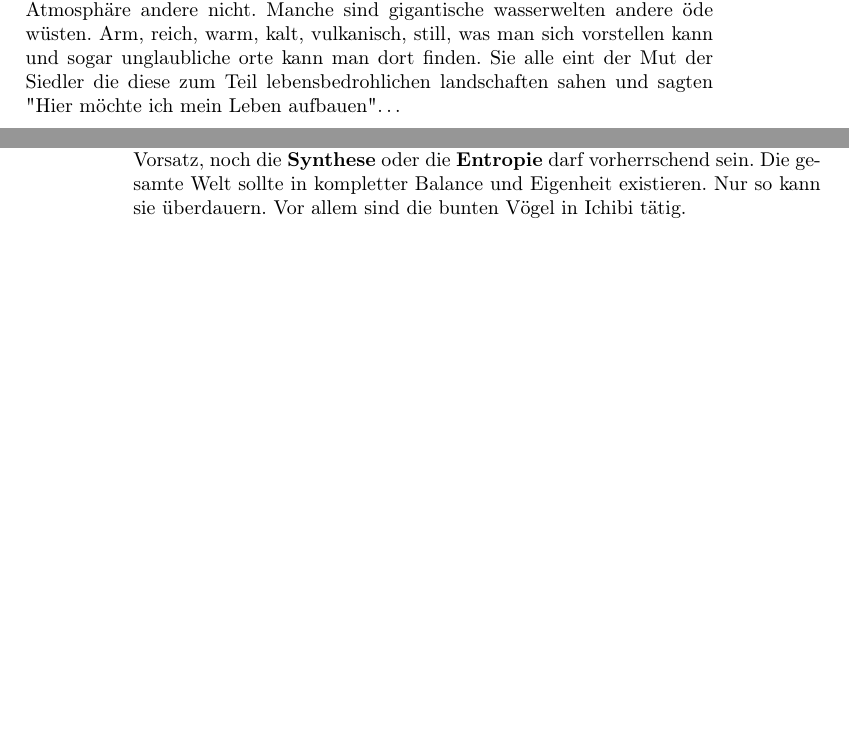
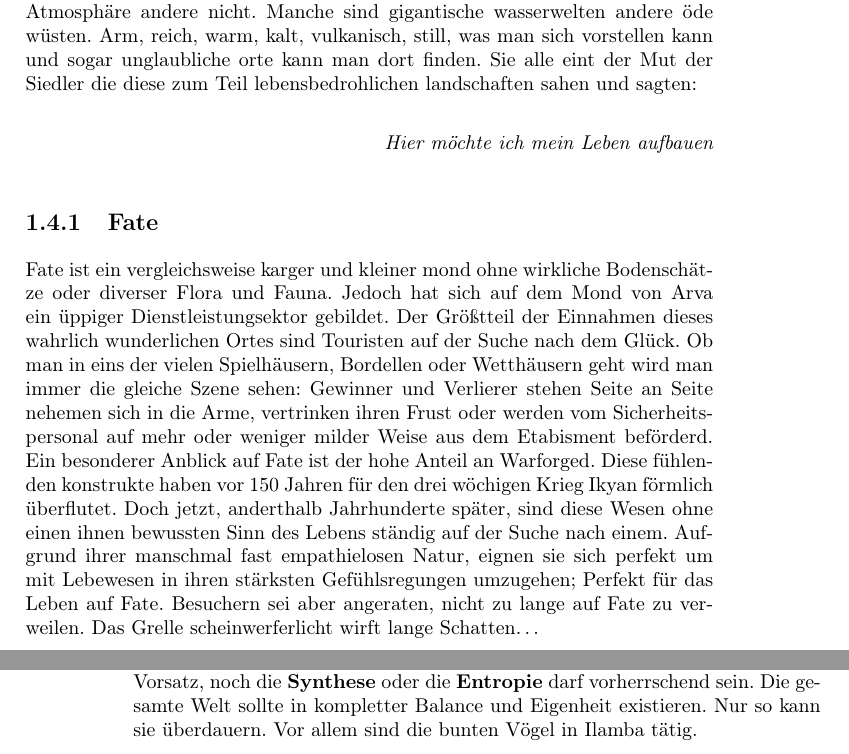
Before and after one commit to lohengrinRed/Rollenspielgruppe, a LaTeX book (DND/worldbuilding/sector.tex): two parts of pages 5 and 14 of 15, joined at a grey line, cut so that both start at the same text, the shorter picture padded with empty space. Compiled offline with pdfLaTeX.

Commit message:
added Fate, Fixed second sector name

```diff
--- a/DND/worldbuilding/sector.tex
+++ b/DND/worldbuilding/sector.tex
@@ -22,16 +22,24 @@
     Das was die Bewohner vom Ikyan die bekannte Welt nennen hat sich drastisch vor 150 Jahren geändert. Davor waren verteilt auf den 6 Planeten und ihren Monden eine handvoll von keinen Kolonien die von den verschiedenen Völkern bewohnt wurden. Besonders auf den inneren drei felsigen Planeten---Ruyan, Dongo, und Pulvar---gibt es besonders viele und unterschiedliche Kulturen die meistens von riesigen unurbaren landschaften getrennt werden. Einzig in den großen Städten leben die Völker Seite an Seite zusammen und üben sich in Diplomatie, Handel, und kulturellem Austausch. Die drei äußeren Planeten sind Gasriesen, es ist ohne besondere und sehr kostspielige vorbereitung nicht möglich diese Planeten zu besuchen. Jedoch haben diese viele Monde und kleinere Trabanten auf denen sich kleine Raumstationen befinden. Diese orte sind oft sehr isoliert und komunikation zu ihnen ist aufgrund der begrenzten Lichtgeschwindigkeit sehr langsam. Zwischen den verschiedenen Planeten wandeln gelegentlich zivile und kommerzielle raumschiffe, Spelljammer. Die durch Magie betriebenen Konstrukte sind das Herzstück der interplanetaren Reise. Hinter den Gasriesen---Arva, Veryan und Königsende--- befindet sich die Orthale Wolke. Eine riesige Spähre aus Asteroiden die im tiefen Himmel wandeln. Nur sehr wenige von diesen sind metallischer Natur da bei den niedrigen Temperaturen sogar Gase anfangen zu gefrieren. Die sporadisch vorkommenden, besonders wertvolle Gase haben die Zwerge dazu gebracht vor vielen Jahrhunderten in der Orthalen Wolke weltraumstationen zu bauen, sodass jetzt in Ikyan alle Zwerge in dieser lebensfeindlichen Region leben. Selten kommen Händler in zu den Planeten doch sie verweilen nicht lange.\\
     Vor 150 Jahren jedoch erschien aber ohne vorwarnung ein großes Schlachtschiff im System. Die Winterrose stammt von der großen Republik, ein Staatenbund vor Tausend Jahren Ikyan besiedelt und aufgebaut hatte doch dann nach einem kataklysmischen Ereignis die Verbindung zu dem Sektor verloren hatten. Nach einem wenige Wochen andauernden Krieges, war die gesamte Kontrolle über Ikyan in die Hand der großen Republik übergegangen. Da durch den schlagartigen Anstieg an Material- und Arbeitszeit-Abgaben wird durch eine starke Truppenpräsenz die öffentliche ordnung\\
     Nach der Herstellung der himmlischen Ordnung investierte die große Republik eine große Menge an Arbeitskraft zum Bau eines Weltentorhafens hinter der Helipause. Die dort stationierten Portale werden von Schiffen der großen Republik benutzt um den Transport in die anderen Sektoren zu ermöglichen. Den normalen Bewohnern ist es aber durch die extrem hohen Strahlungen nicht möglich mit gewöhnlichen Spelljammern die Heliopause zu verlassen.
+
 \section{Dongo}
     Ein wahres Paradies für Entdecker ist Dongo. Der Wüstenplanet ist am wenigsten erkundet und seine Landstriche sind von gigantischen Wehen geprägt. Die wellenartige Form und die ständige Bewegung des Sandes durch die tiefen Winde brachten der Wüste den Namen Dongo Dilizinga. Ohne jegliche Plattentektonik ist der Planet arm an natürlichen Rohstoffen sodass sich große Besiedlung nie gelohnt hat. Die sich bewegenden Wehen offenbaren jedoch gelegentlich verschollene Komplexe die gelegentlich wahre Schätze beinhalten. Abenteurer und Entdecker reiten auf Sandschiffen über die windenden Sande.\\
     Der Wasserarme Planet schien in der Vergangenheit einen eigenen Mond gehabt haben denn ein dünner Ring aus Gestein ziert den golden rot schimmernden Planeten. Die kleinen brocken haben aufgrund ihrer fehlenden Atmosphäre eine sehr geringe Temperatur. An Tagen der orbitale Resonanz, regnen diese brocken auf den Planeten und das kühlende Gestein mit Wassereinschlüssen bringt Segensreiche ernten.\\
     Es liegt an den Leuten Dongos ob sie ihren Tag in den örtlichen Teehäusern, Badeanstalten, auf den Plantagen der Oasen, in den windenden Sänden oder auf den kühlen eisringen verbringen wollen. In den Sand von Dongo kann jede Geschichte geschrieben werden.
+
   \section{Ruyan}
     Ruyan ist ein sehr kleiner felsiger Planet. Die dünne Atmosphäre macht längere unterfangen sehr anstrengend weswegen das wirtschaftliche treiben auf Ruyan sehr langsam verläuft. Doch seit nicht überacht wenn die Elfen der Ruya schlagartig ihr gemüt ändern und heißblütig über Liebe, Politik oder Philosophie streiten. Man sagt das sie das licht der Sonne soweit in sich aufgenommen haben das alleine ihre Präsenz die Stimmung in jedem Raum aufheizt. Ihre reiche Kultur voll von Musik, Tanz, und Kunst macht sie zu den besten Handwerkern Ikyan---falls man sie dazu überredet bekommt ein solches unterfangen anzufangen. Eine Muse ist natürlich Pflicht für ein ruyanisches Meisterwerk\dots\\
+
    \section{Pulvar}
     Pulvar ist ein sehr waldiger Planet mit großen türkisen Ozeanen. Hier leben alle möglichen Völker (von den Zwergen abgesehen) da es reichlich Essen und Platz gibt. Auf Pulvar befinden sich auch die größten Städte Ikyans mit ihren eigenen regionalen Besonderheiten als Schmelzziegel der Völker. Aufgrund dieser hochkultur hat hier auch große Republik ihren lokalen Regierungssitz aufgebaut. Der große Reichtum der dadurch nach Pulvar gekommen ist hat zieht Siedler aus ganz Ikyan an\dots\\
   \section{Die Gasriesen}
-    Die vielen Monde der Gasriesen zu beschreiben ist ein Unterfangen das viel Zeit bräuchte da sie alle sehr unterschiedlich in ihrer Natur sind. Es gibt Trabanten so so klein wie Asteroiden und so groß wie Planeten. Manche haben ihre eigene Atmosphäre andere nicht. Manche sind gigantische wasserwelten andere öde wüsten. Arm, reich, warm, kalt, vulkanisch, still, was man sich vorstellen kann und sogar unglaubliche orte kann man dort finden. Sie alle eint der Mut der Siedler die diese zum Teil lebensbedrohlichen landschaften sahen und sagten "Hier möchte ich mein Leben aufbauen"\dots
+    Die vielen Monde der Gasriesen zu beschreiben ist ein Unterfangen das viel Zeit bräuchte da sie alle sehr unterschiedlich in ihrer Natur sind. Es gibt Trabanten so so klein wie Asteroiden und so groß wie Planeten. Manche haben ihre eigene Atmosphäre andere nicht. Manche sind gigantische wasserwelten andere öde wüsten. Arm, reich, warm, kalt, vulkanisch, still, was man sich vorstellen kann und sogar unglaubliche orte kann man dort finden. Sie alle eint der Mut der Siedler die diese zum Teil lebensbedrohlichen landschaften sahen und sagten:
+\begin{flushright}{\it Hier möchte ich mein Leben aufbauen}\end{flushright}
+
+  \subsection{Fate}
+    Fate ist ein vergleichsweise karger und kleiner mond ohne wirkliche Bodenschätze oder diverser Flora und Fauna. Jedoch hat sich auf dem Mond von Arva ein üppiger Dienstleistungsektor gebildet. Der Größtteil der Einnahmen dieses wahrlich wunderlichen Ortes sind Touristen auf der Suche nach dem Glück. Ob man in eins der vielen Spielhäusern, Bordellen oder Wetthäusern geht wird man immer die gleiche Szene sehen: Gewinner und Verlierer stehen Seite an Seite nehemen sich in die Arme, vertrinken ihren Frust oder werden vom Sicherheitspersonal auf mehr oder weniger milder Weise aus dem Etabisment beförderd. Ein besonderer Anblick auf Fate ist der hohe Anteil an Warforged. Diese fühlenden konstrukte haben vor 150 Jahren für den drei wöchigen Krieg Ikyan förmlich überflutet. Doch jetzt, anderthalb Jahrhunderte später, sind diese Wesen ohne einen ihnen bewussten Sinn des Lebens ständig auf der Suche nach einem. Aufgrund ihrer manschmal fast empathielosen Natur, eignen sie sich perfekt um mit Lebewesen in ihren stärksten Gefühlsregungen umzugehen; Perfekt für das Leben auf Fate. Besuchern sei aber angeraten, nicht zu lange auf Fate zu verweilen. Das Grelle scheinwerferlicht wirft lange Schatten\dots\\
+
   \section{Außerhalb Ikyans}
     Ikyan ist der vierte der Sektroen des großen Imperiums. Diese jedes mindestens so groß wie Ikyan mit einer fülle unterschiedlicher Völkern. Doch auch die vier Sektoren sind nicht alles was es in der Welt gibt, weit Außerhalb der Sternensysteme befindet sich eine Welt die es zu entdecken gibt, mit seinen eigenen phantastischen nebeln, Sternenhaufen, kosmische leerräume und weiteren großskaligen Strukturen des Universums. Wesen wie Dämonen, Feen, Teufeln, Engeln, Automaten und viele mehr sollen diese orte bewohnen. Wege dorthin werden wahrscheinlich nur durch Koorperation mit diesen phantastischen Wesen entdeckt werden. Wer weiß was in der Zukunft auf die große Republik zukommt\dots
 
@@ -100,7 +108,7 @@ Ihr Credo: Jeder verlorenen Seele, welche Hilfe benötigt hat hier Hilfe zu erwa
 Abgesehen ihrer helferisch tätigen Art fungieren sie ebenso als eine Art Universität oder Lehrstätte, für all das, was lokalen Jünger eben so am besten können. Sie bilden die nächsten Köche, Heiler, Ärzte und Apotheker aus. Damit der Nachschub nicht stockt und die Lehren ihres Credos in die weite Welt hinausgetragen wird. So haben sich schon wahre Zentren der Expertise gebildet.\\
 
 \section{Die bunten Vögel}
-Eine Truppe welche für eine ausgeglichene Welt sorgen möchte. Sie glauben an die Balance. Keine Macht, sei sie böse oder gut darf zu mächtig werden. Kein Vorsatz, noch die \emph{Synthese} oder die \emph{Entropie} darf vorherrschend sein. Die gesamte Welt sollte in kompletter Balance und Eigenheit existieren. Nur so kann sie überdauern. Vor allem sind die bunten Vögel in Ichibi tätig.\\
+Eine Truppe welche für eine ausgeglichene Welt sorgen möchte. Sie glauben an die Balance. Keine Macht, sei sie böse oder gut darf zu mächtig werden. Kein Vorsatz, noch die \emph{Synthese} oder die \emph{Entropie} darf vorherrschend sein. Die gesamte Welt sollte in kompletter Balance und Eigenheit existieren. Nur so kann sie überdauern. Vor allem sind die bunten Vögel in Ilamba tätig.\\
 Sie sind für die freie Entwicklung aller Völker, gegen Unterdrückung, für Unabhängigkeit, gegen Abhängigkeiten. Mal verdeckt, mal sehr offen sorgen sie dafür, dass Ausgeglichenheit herrscht. Sie beschützen, was sich zu schützen lohnt. Sie stellen sicher, was bewahrt werden sollte. Oder sie zerstören, was nicht existieren sollte.\\
 Alle Führungsmitglieder der Bunten Vögel werden demokratisch gewählt und sind nicht länger als 2 Perioden, á 5 Jahre, im Amt. Die meisten Mitglieder haben sich der Künste, der freien Entfaltung hingegeben. Und tarnen somit ihre Mitgliedschaft bei den Vögeln. Ob als Barde, Schriftsteller, Künstler, Bildhauer, Model, Architekt oder Modedesigner. Viele der Mitglieder genießen großes Ansehen in den Gesellschaften. Auch über Planeten hinaus.\\
 Aber keiner der Vögel wird seine wahre Lebensaufgabe jemals vergessen oder gar hintergehen.\\
```
Also changed, not shown: DND/worldbuilding/sector.pdf, DND/worldbuilding/sector.tex (2 more changed lines).
